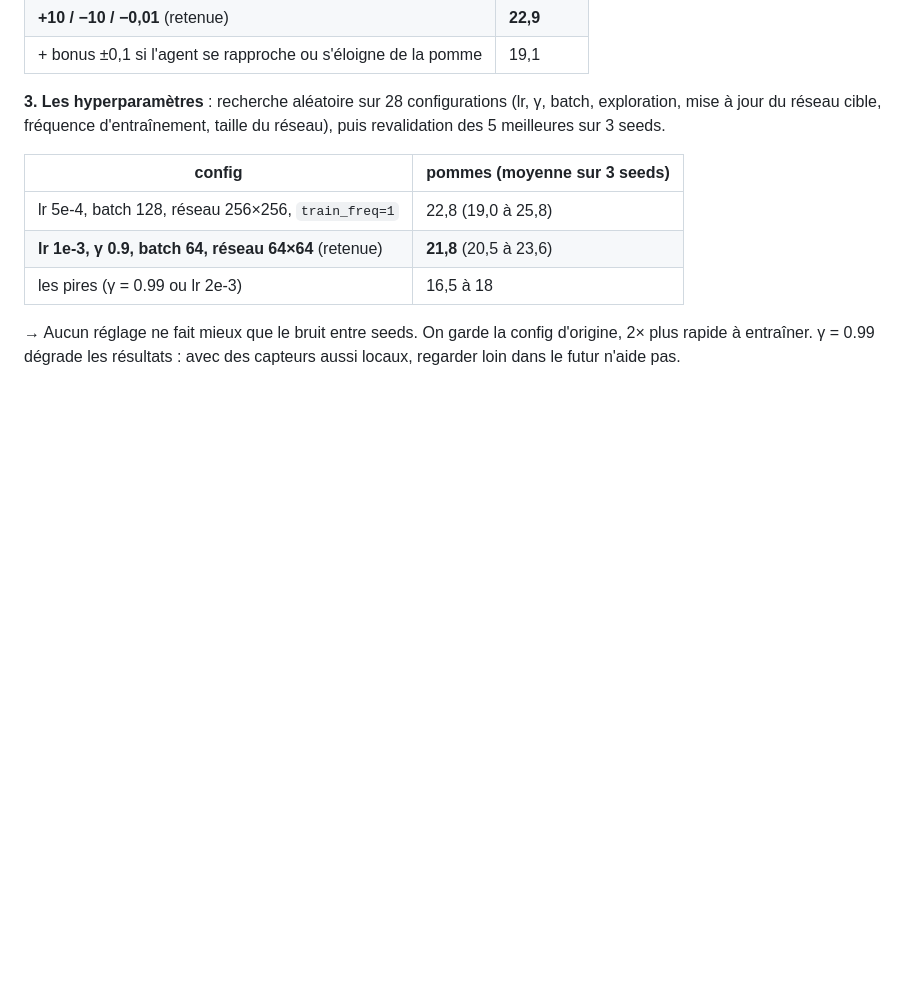
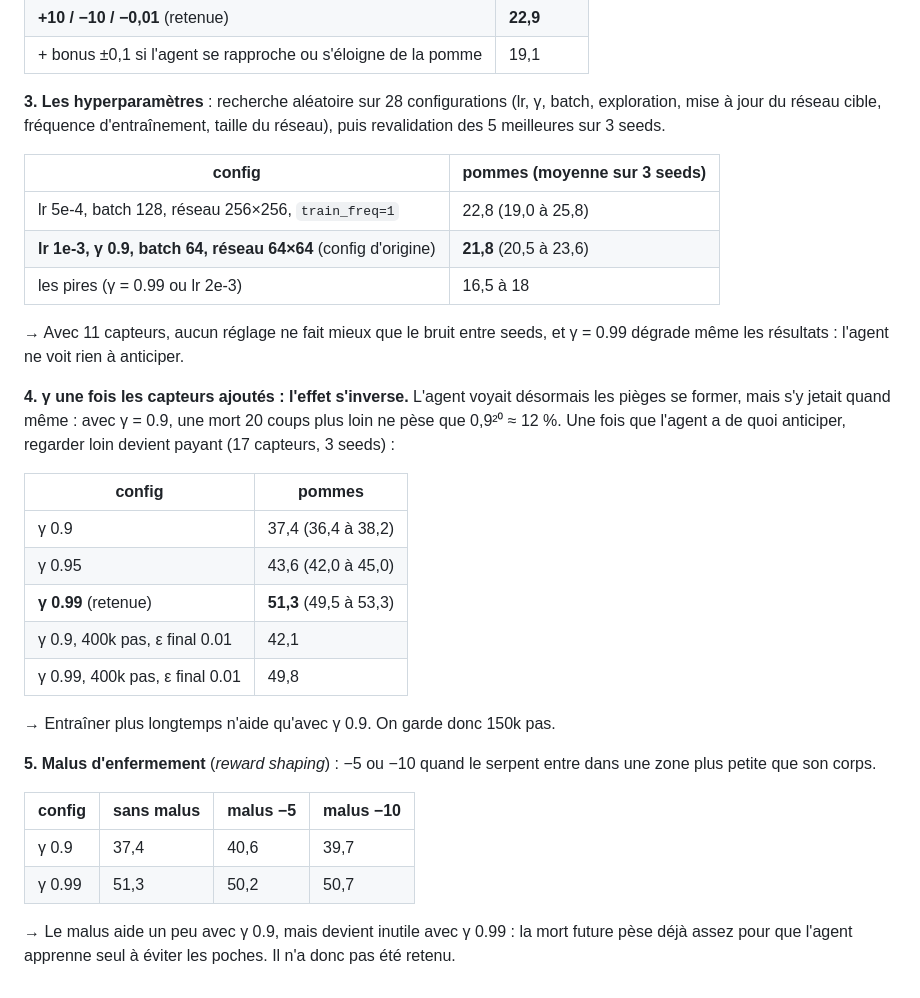
Before and after one commit to LERIOM/AutoSnake, a Markdown page: README.md, the part around one of its changes. GitHub-like rendering; blank space fills up the shorter version.

```diff
--- a/README.md
+++ b/README.md
@@ -39,7 +46,28 @@ La courbe d'entraînement (~15 pommes) est plus basse que l'évaluation, parce q
 | config | pommes (moyenne sur 3 seeds) |
 |---|---|
 | lr 5e-4, batch 128, réseau 256×256, `train_freq=1` | 22,8 (19,0 à 25,8) |
-| **lr 1e-3, γ 0.9, batch 64, réseau 64×64** (retenue) | **21,8** (20,5 à 23,6) |
+| **lr 1e-3, γ 0.9, batch 64, réseau 64×64** (config d'origine) | **21,8** (20,5 à 23,6) |
 | les pires (γ = 0.99 ou lr 2e-3) | 16,5 à 18 |
 
-→ Aucun réglage ne fait mieux que le bruit entre seeds. On garde la config d'origine, 2× plus rapide à entraîner. γ = 0.99 dégrade les résultats : avec des capteurs aussi locaux, regarder loin dans le futur n'aide pas.
+→ Avec 11 capteurs, aucun réglage ne fait mieux que le bruit entre seeds, et γ = 0.99 dégrade même les résultats : l'agent ne voit rien à anticiper.
+
+**4. γ une fois les capteurs ajoutés : l'effet s'inverse.** L'agent voyait désormais les pièges se former, mais s'y jetait quand même : avec γ = 0.9, une mort 20 coups plus loin ne pèse que 0,9²⁰ ≈ 12 %. Une fois que l'agent a de quoi anticiper, regarder loin devient payant (17 capteurs, 3 seeds) :
+
+| config | pommes |
+|---|---|
+| γ 0.9 | 37,4 (36,4 à 38,2) |
+| γ 0.95 | 43,6 (42,0 à 45,0) |
+| **γ 0.99** (retenue) | **51,3** (49,5 à 53,3) |
+| γ 0.9, 400k pas, ε final 0.01 | 42,1 |
+| γ 0.99, 400k pas, ε final 0.01 | 49,8 |
+
+→ Entraîner plus longtemps n'aide qu'avec γ 0.9. On garde donc 150k pas.
+
+**5. Malus d'enfermement** (*reward shaping*) : −5 ou −10 quand le serpent entre dans une zone plus petite que son corps.
+
+| config | sans malus | malus −5 | malus −10 |
+|---|---|---|---|
+| γ 0.9 | 37,4 | 40,6 | 39,7 |
+| γ 0.99 | 51,3 | 50,2 | 50,7 |
+
+→ Le malus aide un peu avec γ 0.9, mais devient inutile avec γ 0.99 : la mort future pèse déjà assez pour que l'agent apprenne seul à éviter les poches. Il n'a donc pas été retenu.
```
Also changed, not shown: other parts of README.md (+11 -4 lines), courbe.png, 3 other files.
